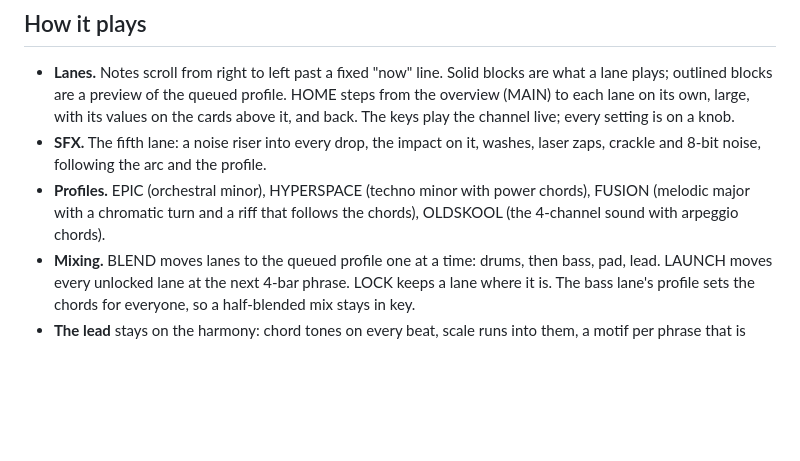
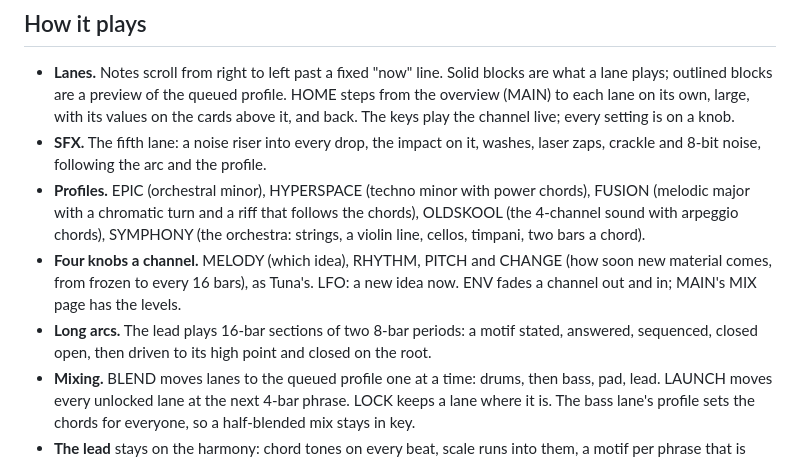
Before and after one commit to delirioux/espada, a Markdown page: README.md, the part around one of its changes. GitHub-like rendering; blank space fills up the shorter version.

```diff
--- a/README.md
+++ b/README.md
@@ -59,7 +59,12 @@ steps from the overview to each channel.
 - **SFX.** The fifth lane: a noise riser into every drop, the impact on it, washes, laser zaps, crackle and 8-bit
   noise, following the arc and the profile.
 - **Profiles.** EPIC (orchestral minor), HYPERSPACE (techno minor with power chords), FUSION (melodic major with a
-  chromatic turn and a riff that follows the chords), OLDSKOOL (the 4-channel sound with arpeggio chords).
+  chromatic turn and a riff that follows the chords), OLDSKOOL (the 4-channel sound with arpeggio chords), SYMPHONY
+  (the orchestra: strings, a violin line, cellos, timpani, two bars a chord).
+- **Four knobs a channel.** MELODY (which idea), RHYTHM, PITCH and CHANGE (how soon new material comes, from frozen
+  to every 16 bars), as Tuna's. LFO: a new idea now. ENV fades a channel out and in; MAIN's MIX page has the levels.
+- **Long arcs.** The lead plays 16-bar sections of two 8-bar periods: a motif stated, answered, sequenced, closed
+  open, then driven to its high point and closed on the root.
 - **Mixing.** BLEND moves lanes to the queued profile one at a time: drums, then bass, pad, lead. LAUNCH moves every
   unlocked lane at the next 4-bar phrase. LOCK keeps a lane where it is. The bass lane's profile sets the chords
   for everyone, so a half-blended mix stays in key.
```
Also changed, not shown: other parts of README.md (+3 -3 lines), docs/MANUAL.md (+24 -7 lines), docs/screens/channel.png, docs/screens/main.png, docs/screens/sfx.png, docs/screens/song.png, 3 other files.
